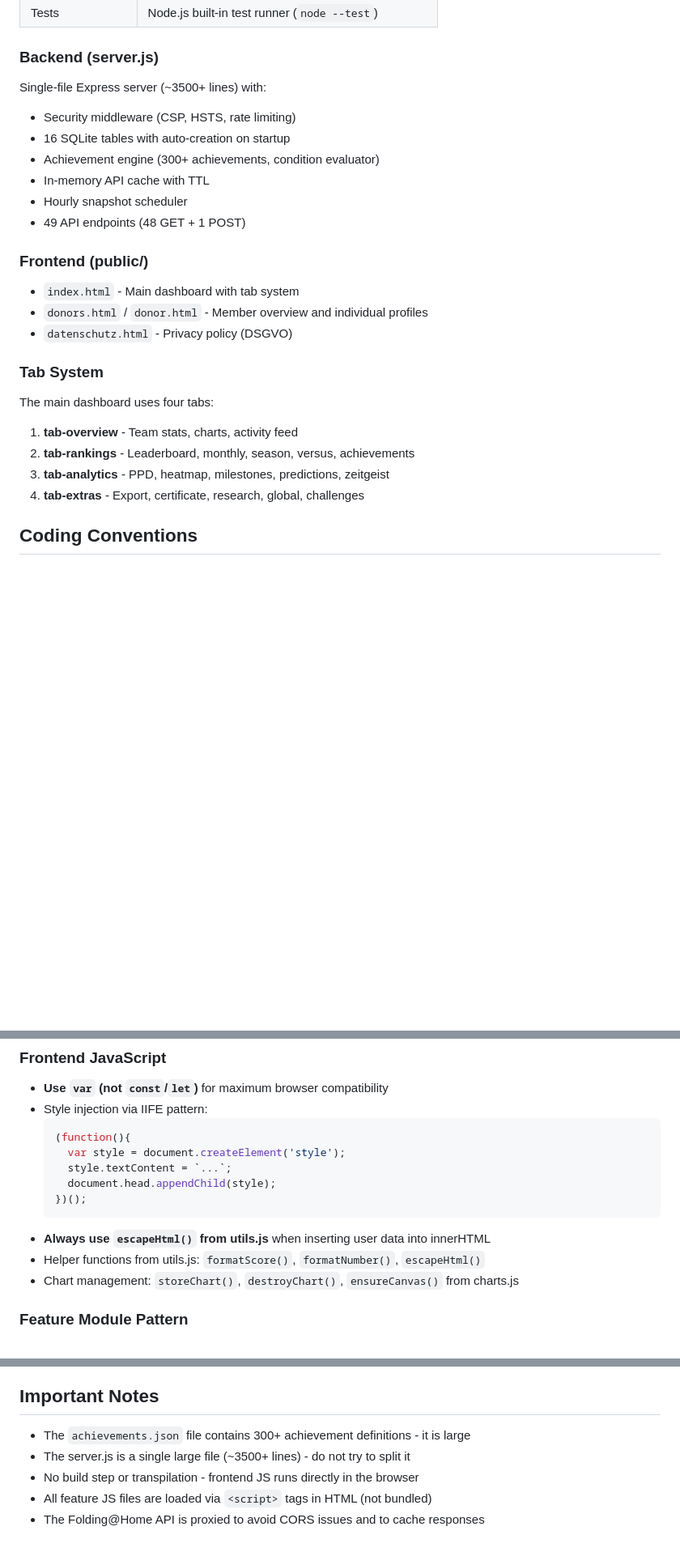
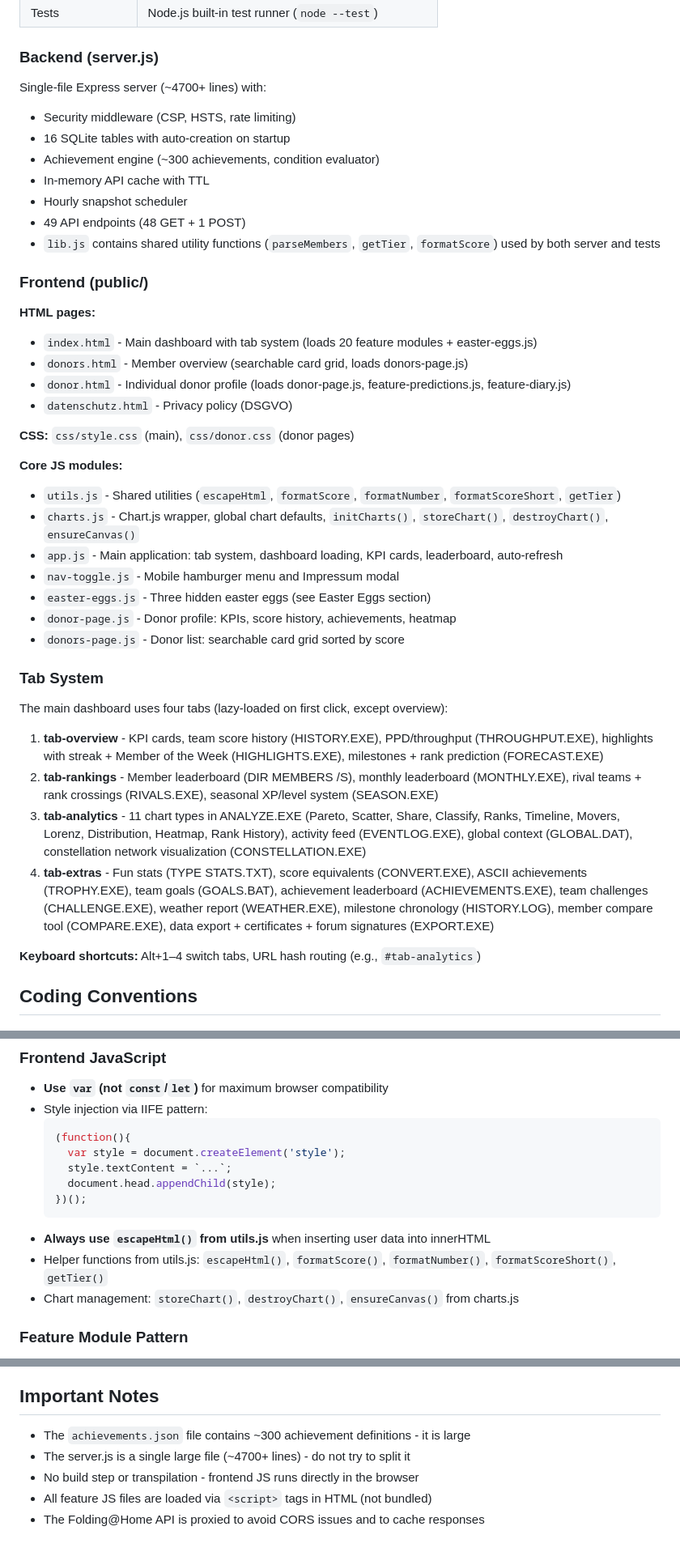
Before and after one commit to lmarkusl/fof-stats, a Markdown page: CLAUDE.md, 3 parts joined by grey strips. Shown at 81% size. Drawn GitHub-style; blank space fills up the shorter version.

````diff
--- a/CLAUDE.md
+++ b/CLAUDE.md
@@ -23,27 +23,43 @@ an interactive retro-themed (DOS/Win95) web frontend with gamification, analytic
 
 ### Backend (server.js)
 
-Single-file Express server (~3500+ lines) with:
+Single-file Express server (~4700+ lines) with:
 - Security middleware (CSP, HSTS, rate limiting)
 - 16 SQLite tables with auto-creation on startup
-- Achievement engine (300+ achievements, condition evaluator)
+- Achievement engine (~300 achievements, condition evaluator)
 - In-memory API cache with TTL
 - Hourly snapshot scheduler
 - 49 API endpoints (48 GET + 1 POST)
+- `lib.js` contains shared utility functions (`parseMembers`, `getTier`, `formatScore`) used by both server and tests
 
 ### Frontend (public/)
 
-- `index.html` - Main dashboard with tab system
-- `donors.html` / `donor.html` - Member overview and individual profiles
+**HTML pages:**
+- `index.html` - Main dashboard with tab system (loads 20 feature modules + easter-eggs.js)
+- `donors.html` - Member overview (searchable card grid, loads donors-page.js)
+- `donor.html` - Individual donor profile (loads donor-page.js, feature-predictions.js, feature-diary.js)
 - `datenschutz.html` - Privacy policy (DSGVO)
+
+**CSS:** `css/style.css` (main), `css/donor.css` (donor pages)
+
+**Core JS modules:**
+- `utils.js` - Shared utilities (`escapeHtml`, `formatScore`, `formatNumber`, `formatScoreShort`, `getTier`)
+- `charts.js` - Chart.js wrapper, global chart defaults, `initCharts()`, `storeChart()`, `destroyChart()`, `ensureCanvas()`
+- `app.js` - Main application: tab system, dashboard loading, KPI cards, leaderboard, auto-refresh
+- `nav-toggle.js` - Mobile hamburger menu and Impressum modal
+- `easter-eggs.js` - Three hidden easter eggs (see Easter Eggs section)
+- `donor-page.js` - Donor profile: KPIs, score history, achievements, heatmap
+- `donors-page.js` - Donor list: searchable card grid sorted by score
 
 ### Tab System
 
-The main dashboard uses four tabs:
-1. **tab-overview** - Team stats, charts, activity feed
-2. **tab-rankings** - Leaderboard, monthly, season, versus, achievements
-3. **tab-analytics** - PPD, heatmap, milestones, predictions, zeitgeist
-4. **tab-extras** - Export, certificate, research, global, challenges
+The main dashboard uses four tabs (lazy-loaded on first click, except overview):
+1. **tab-overview** - KPI cards, team score history (HISTORY.EXE), PPD/throughput (THROUGHPUT.EXE), highlights with streak + Member of the Week (HIGHLIGHTS.EXE), milestones + rank prediction (FORECAST.EXE)
+2. **tab-rankings** - Member leaderboard (DIR MEMBERS /S), monthly leaderboard (MONTHLY.EXE), rival teams + rank crossings (RIVALS.EXE), seasonal XP/level system (SEASON.EXE)
+3. **tab-analytics** - 11 chart types in ANALYZE.EXE (Pareto, Scatter, Share, Classify, Ranks, Timeline, Movers, Lorenz, Distribution, Heatmap, Rank History), activity feed (EVENTLOG.EXE), global context (GLOBAL.DAT), constellation network visualization (CONSTELLATION.EXE)
+4. **tab-extras** - Fun stats (TYPE STATS.TXT), score equivalents (CONVERT.EXE), ASCII achievements (TROPHY.EXE), team goals (GOALS.BAT), achievement leaderboard (ACHIEVEMENTS.EXE), team challenges (CHALLENGE.EXE), weather report (WEATHER.EXE), milestone chronology (HISTORY.LOG), member compare tool (COMPARE.EXE), data export + certificates + forum signatures (EXPORT.EXE)
+
+**Keyboard shortcuts:** Alt+1–4 switch tabs, URL hash routing (e.g., `#tab-analytics`)
 
 ## Coding Conventions
 
@@ -59,7 +75,7 @@ The main dashboard uses four tabs:
   })();
   ```
 - **Always use `escapeHtml()` from utils.js** when inserting user data into innerHTML
-- Helper functions from utils.js: `formatScore()`, `formatNumber()`, `escapeHtml()`
+- Helper functions from utils.js: `escapeHtml()`, `formatScore()`, `formatNumber()`, `formatScoreShort()`, `getTier()`
 - Chart management: `storeChart()`, `destroyChart()`, `ensureCanvas()` from charts.js
 
 ### Feature Module Pattern
@@ -121,8 +172,8 @@ SQLite database (`fah-stats.db`) with WAL mode enabled. 16 tables auto-created o
 
 ## Important Notes
 
-- The `achievements.json` file contains 300+ achievement definitions - it is large
-- The server.js is a single large file (~3500+ lines) - do not try to split it
+- The `achievements.json` file contains ~300 achievement definitions - it is large
+- The server.js is a single large file (~4700+ lines) - do not try to split it
 - No build step or transpilation - frontend JS runs directly in the browser
 - All feature JS files are loaded via `<script>` tags in HTML (not bundled)
 - The Folding@Home API is proxied to avoid CORS issues and to cache responses
````
Also changed, not shown: other parts of CLAUDE.md (+35 -0 lines).
